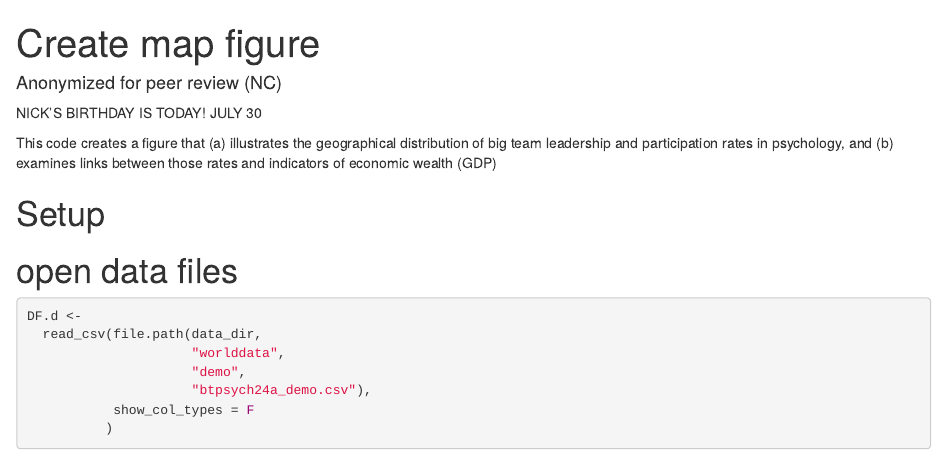
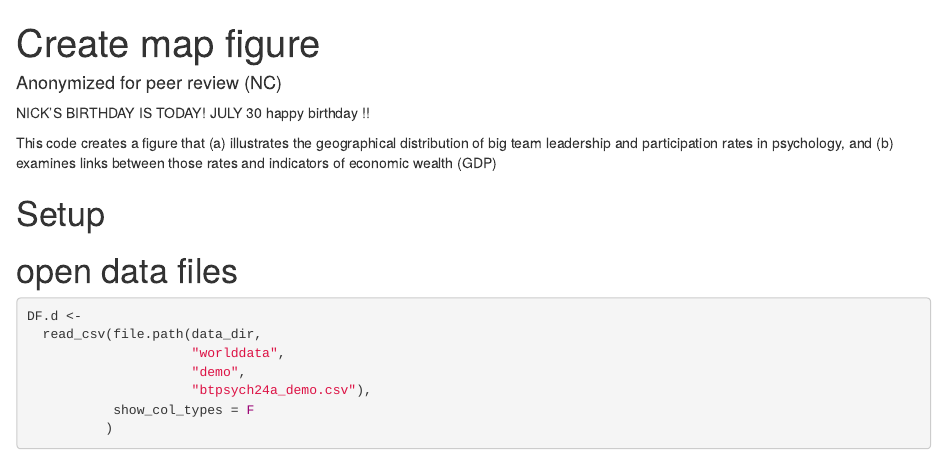
Before and after one commit to Social-Science-Collaboratory/btpsych, an R Markdown document (btpsych24a_weird_HG.Rmd): the page in a window 1100 px wide, from its top. Rendered offline with R 4.5, knitr and Pandoc, with nearby package versions; drawn as R Markdown's standard HTML page in place of the format the file asks for; some code elsewhere in the file could not run offline.

Commit message:
First Commit

```diff
--- a/btpsych24a_weird_HG.Rmd
+++ b/btpsych24a_weird_HG.Rmd
@@ -7,6 +7,7 @@ editor_options:
   chunk_output_type: console
 ---
 NICK'S BIRTHDAY IS TODAY! JULY 30
+happy birthday !!
 
 This code creates a figure that (a) illustrates the geographical distribution of big team leadership and participation rates in psychology, and (b) examines links between those rates and indicators of economic wealth (GDP)
 
```
Also changed, not shown: 1 other file.
